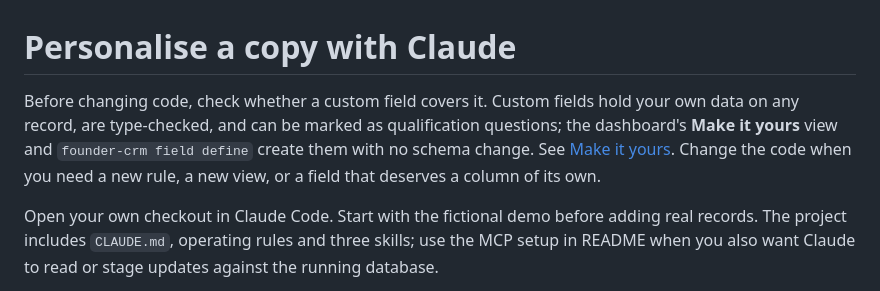
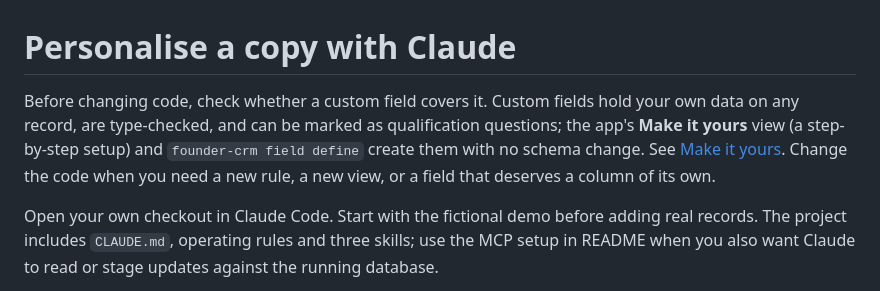
Before and after one commit to shlok97/founder-crm, a Markdown page: docs/personalise.md, the part around the change. Rendered like a GitHub page.

```diff
--- a/docs/personalise.md
+++ b/docs/personalise.md
@@ -1,6 +1,6 @@
 # Personalise a copy with Claude
 
-Before changing code, check whether a custom field covers it. Custom fields hold your own data on any record, are type-checked, and can be marked as qualification questions; the dashboard's **Make it yours** view and `founder-crm field define` create them with no schema change. See [Make it yours](../README.md#make-it-yours). Change the code when you need a new rule, a new view, or a field that deserves a column of its own.
+Before changing code, check whether a custom field covers it. Custom fields hold your own data on any record, are type-checked, and can be marked as qualification questions; the app's **Make it yours** view (a step-by-step setup) and `founder-crm field define` create them with no schema change. See [Make it yours](../README.md#make-it-yours). Change the code when you need a new rule, a new view, or a field that deserves a column of its own.
 
 Open your own checkout in Claude Code. Start with the fictional demo before adding real records. The project includes `CLAUDE.md`, operating rules and three skills; use the MCP setup in README when you also want Claude to read or stage updates against the running database.
 
```
Also changed, not shown: README.md (+7 -5 lines), docs/verification.md (+4 -0 lines), docs/images/dashboard.jpg, 8 other files.
